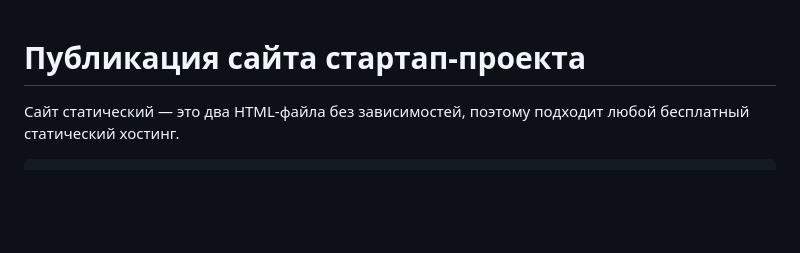
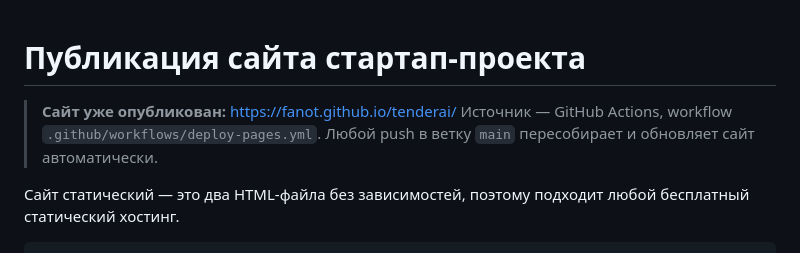
Before and after one commit to fanot/tenderai, a Markdown page: docs/deploy.md, the part around the change. GitHub-like rendering; blank space fills up the shorter version.

```diff
--- a/docs/deploy.md
+++ b/docs/deploy.md
@@ -1,4 +1,8 @@
 # Публикация сайта стартап-проекта
+
+> **Сайт уже опубликован:** https://fanot.github.io/tenderai/
+> Источник — GitHub Actions, workflow `.github/workflows/deploy-pages.yml`.
+> Любой push в ветку `main` пересобирает и обновляет сайт автоматически.
 
 Сайт статический — это два HTML-файла без зависимостей, поэтому подходит любой
 бесплатный статический хостинг.
```
Also changed, not shown: README.md (+9 -0 lines).
